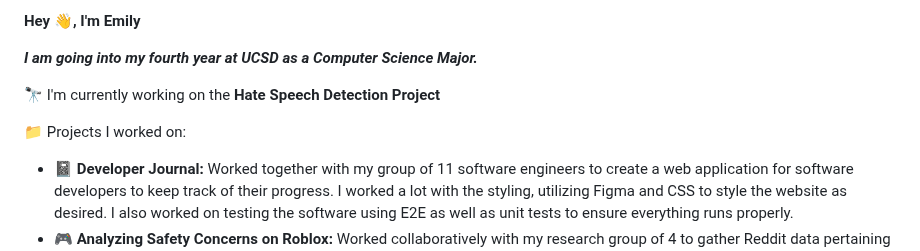
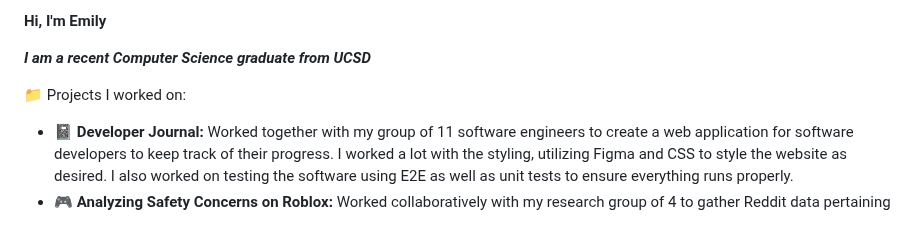
Before and after one commit to EmilyGorial1/EmilyGorial1, a Markdown page: README.md, the part around the change. Rendered like a GitHub page; blank space fills up the shorter version.

```diff
--- a/README.md
+++ b/README.md
@@ -1,10 +1,10 @@
-**Hey :wave:, I'm Emily**
+**Hi, I'm Emily**
 
-***I am going into my fourth year at UCSD as a Computer Science Major.***
+***I am a recent Computer Science graduate from UCSD***
 
-:telescope: I'm currently working on the **Hate Speech Detection Project**
 
 :file_folder: Projects I worked on:
+
 
 * 📓 **Developer Journal:** Worked together with my group of 11 software engineers to create a web application for software developers to keep track of their progress. I worked a lot with the styling, utilizing Figma and CSS to style the website as desired. I also worked on testing the software using E2E as well as unit tests to ensure everything runs properly.
 * 🎮 **Analyzing Safety Concerns on Roblox:** Worked collaboratively with my research group of 4 to gather Reddit data pertaining to children gaming on Roblox using a web-scraping script. We utilized NLP to clean text data from 12155 Reddit posts and prepare for further analyzation using Python. We then used Qualtrics to create a survey whic was later deployed on Prolific to confirm the parental concerns found by our analysis. I also created high-quality visualizations for the 100+ survey responses using libraries such as NLTK, Seaborn, and Matplotlib. Finally, we produced a paper, written in LaTex, as Early Research Scholars Program (ERSP) participants.
```
